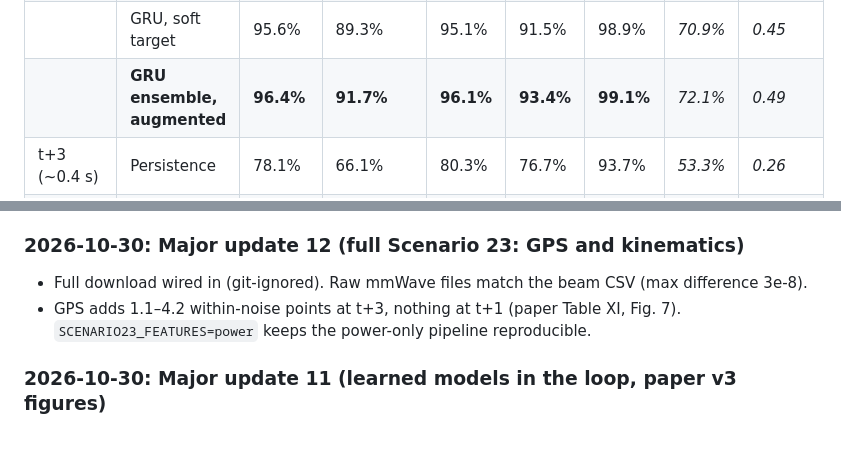
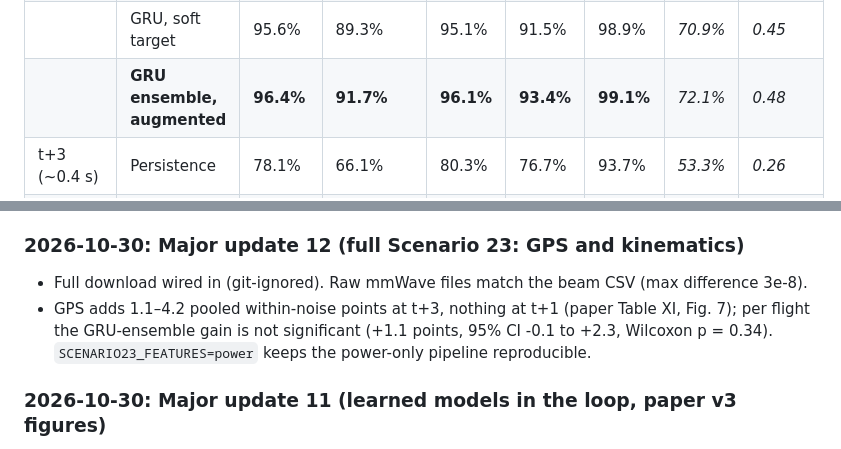
Before and after one commit to HassanCodes-max/Hardware_Aware_RIS_UAV, a Markdown page: README.md, 2 parts joined by grey strips. GitHub-like rendering.

Commit message:
Fix paper errors: 33 replayable flights, GRU-ensemble macro-F1 0.48, GPS gain not significant per flight

```diff
--- a/README.md
+++ b/README.md
@@ -74,7 +74,7 @@ as much as common ones (the role macro-F1 plays for exact labels).
 | t+1 (~140 ms) | Persistence | 93.6% | 86.3% | 94.5% | 91.4% | 98.6% | *69.2%* | *0.45* |
 | | RF + sweep prior | 93.7% | 86.7% | 94.9% | 89.6% | 98.6% | *70.4%* | *0.41* |
 | | GRU, soft target | 95.6% | 89.3% | 95.1% | 91.5% | 98.9% | *70.9%* | *0.45* |
-| | **GRU ensemble, augmented** | **96.4%** | **91.7%** | **96.1%** | **93.4%** | **99.1%** | *72.1%* | *0.49* |
+| | **GRU ensemble, augmented** | **96.4%** | **91.7%** | **96.1%** | **93.4%** | **99.1%** | *72.1%* | *0.48* |
 | t+3 (~0.4 s) | Persistence | 78.1% | 66.1% | 80.3% | 76.7% | 93.7% | *53.3%* | *0.26* |
 | | RF + sweep prior | 78.5% | 63.0% | 84.2% | 75.3% | 94.4% | *53.9%* | *0.21* |
 | | GRU, soft target | 81.1% | 65.8% | 84.8% | 78.1% | 95.5% | *55.3%* | *0.24* |
@@ -358,8 +358,9 @@ GPS alone can't steer a 32×32 RIS: 5 m of error is wider than the beam.
 
 - Full download wired in (git-ignored). Raw mmWave files match the beam
   CSV (max difference 3e-8).
-- GPS adds 1.1–4.2 within-noise points at t+3, nothing at t+1 (paper
-  Table XI, Fig. 7). `SCENARIO23_FEATURES=power` keeps the power-only
+- GPS adds 1.1–4.2 pooled within-noise points at t+3, nothing at t+1 (paper
+  Table XI, Fig. 7); per flight the GRU-ensemble gain is not significant
+  (+1.1 points, 95% CI -0.1 to +2.3, Wilcoxon p = 0.34). `SCENARIO23_FEATURES=power` keeps the power-only
   pipeline reproducible.
 
 ### 2026-10-30: Major update 11 (learned models in the loop, paper v3 figures)
```
Also changed, not shown: paper/revised_paper.md (+9 -9 lines), paper/figures/fig_side_information.png (added), paper/figures/fig_significance.png (added), 1 other file.
